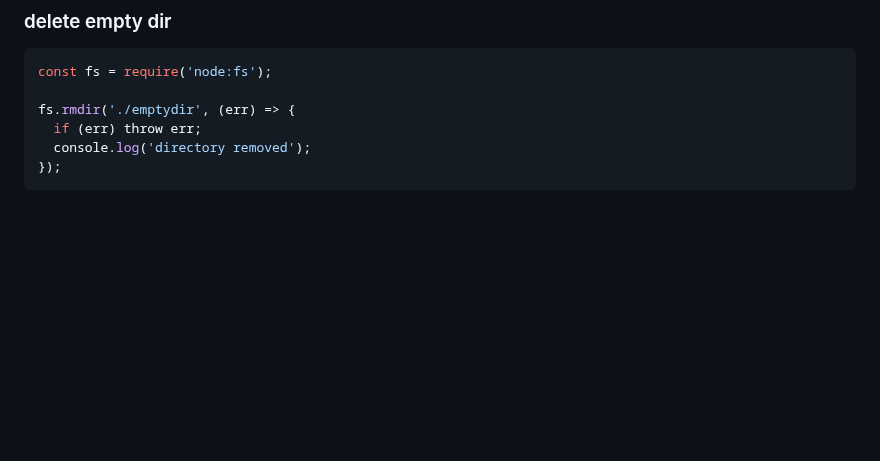
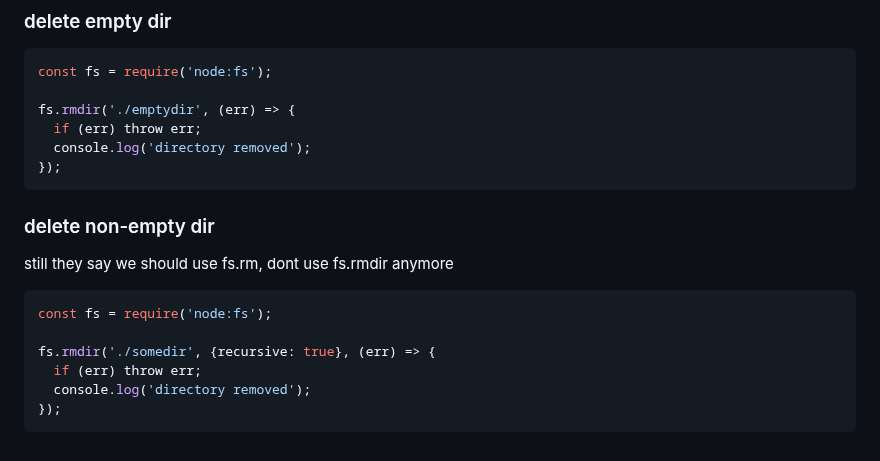
Before and after one commit to Konrad-Jalowy/mycodingnotes, a Markdown page: node-basics/README.md, the part around the change. GitHub-like rendering; blank space fills up the shorter version.

````diff
--- a/node-basics/README.md
+++ b/node-basics/README.md
@@ -501,3 +501,14 @@ fs.rmdir('./emptydir', (err) => {
   console.log('directory removed');
 });
 ```
+
+### delete non-empty dir
+still they say we should use fs.rm, dont use fs.rmdir anymore
+```js
+const fs = require('node:fs');
+
+fs.rmdir('./somedir', {recursive: true}, (err) => {
+  if (err) throw err;
+  console.log('directory removed');
+});
+```
````
